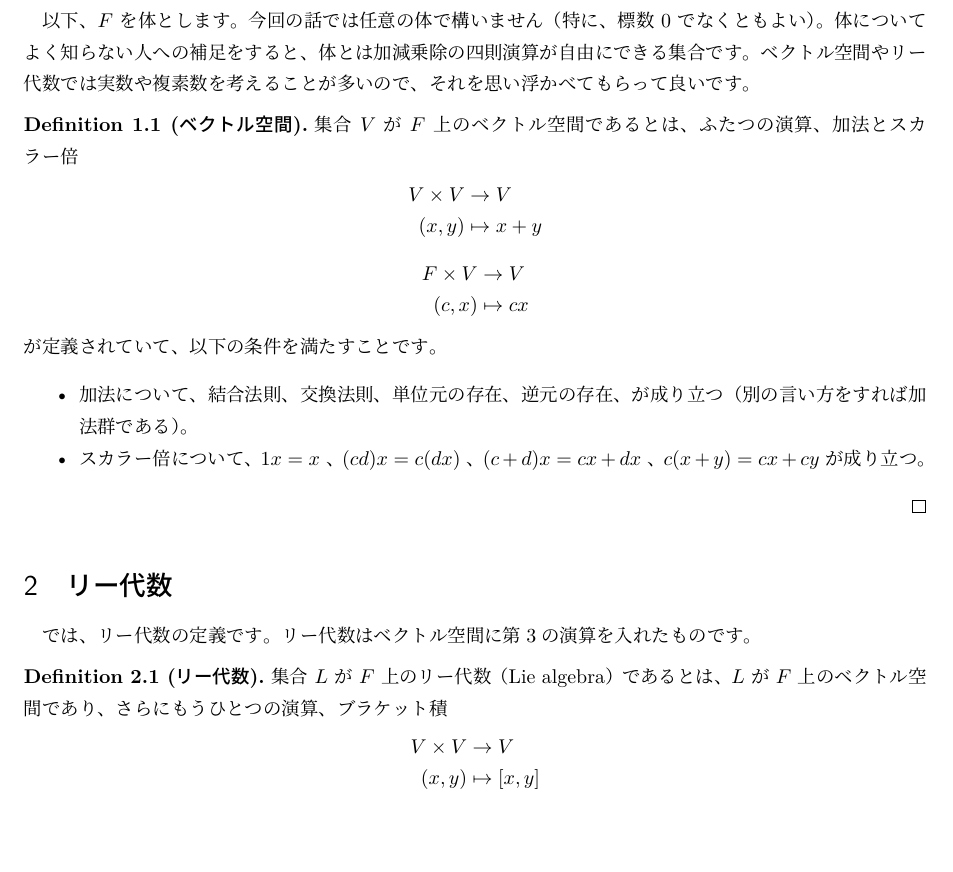
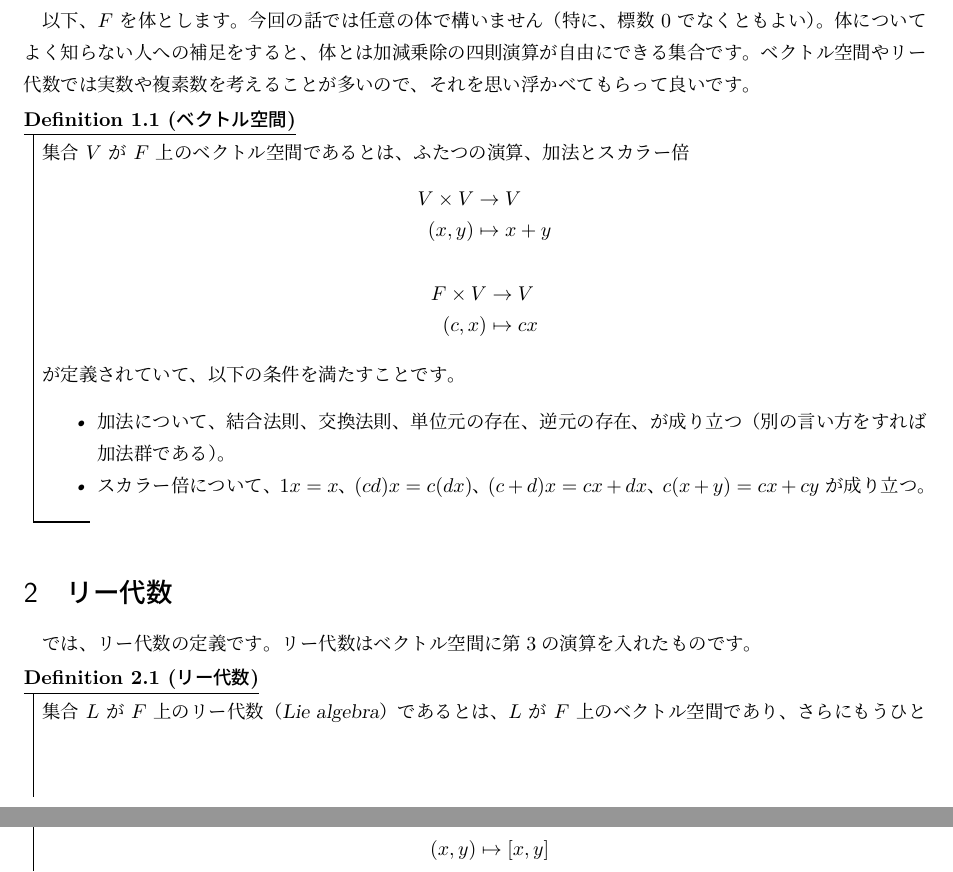
Before and after one commit to usami-k/mathematics, a LaTeX document (MathDayOsaka_LieAlgebra_1/MathDayOsaka_LieAlgebra_1.tex): part of page 1 of 5 before the commit and two parts of pages 1 and 2 of 5 after it, the two joined at a grey line, cut so that both start at the same text, the shorter picture padded with empty space. Compiled offline with LuaLaTeX.

Commit message:
Use thmbox

```diff
--- a/MathDayOsaka_LieAlgebra_1/MathDayOsaka_LieAlgebra_1.tex
+++ b/MathDayOsaka_LieAlgebra_1/MathDayOsaka_LieAlgebra_1.tex
@@ -1,11 +1,14 @@
 \documentclass{ltjsarticle}
 \usepackage{amsmath,amssymb,amsfonts,amsthm,thmtools,hyperref}
 \usepackage[capitalize]{cleveref}
-\declaretheoremstyle[bodyfont=\upshape,notefont=\bfseries,qed=\qedsymbol,spaceabove=1ex,spacebelow=1ex]{mystyle}
+\declaretheoremstyle[thmbox=M,bodyfont=\upshape,notefont=\bfseries]{mystyle}
+\declaretheoremstyle[qed=\qedsymbol,bodyfont=\upshape,notefont=\bfseries]{myproofstyle}
 \declaretheorem[style=mystyle,numberwithin=section]{definition}
 \declaretheorem[style=mystyle,sibling=definition]{theorem}
 \declaretheorem[style=mystyle,sibling=definition]{proposition}
 \declaretheorem[style=mystyle,sibling=definition]{example}
+\declaretheorem[style=myproofstyle,name=Proof,numbered=no]{myproof}
+\renewenvironment{proof}{\begin{myproof}}{\end{myproof}}
 \title{リー代数の話 (1)}
 \author{宇佐見 公輔}
 \date{2019年4月3日}
```
Also changed, not shown: MathDayOsaka_LieAlgebra_2/MathDayOsaka_LieAlgebra_2.tex (+4 -1 lines), MathDayOsaka_LieAlgebra_1/MathDayOsaka_LieAlgebra_1.pdf, MathDayOsaka_LieAlgebra_2/MathDayOsaka_LieAlgebra_2.pdf, MathDayOsaka_LieAlgebra_1/MathDayOsaka_LieAlgebra_1.tex (2 more changed lines).
